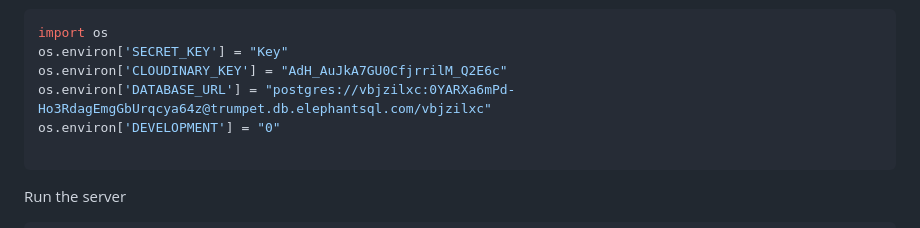
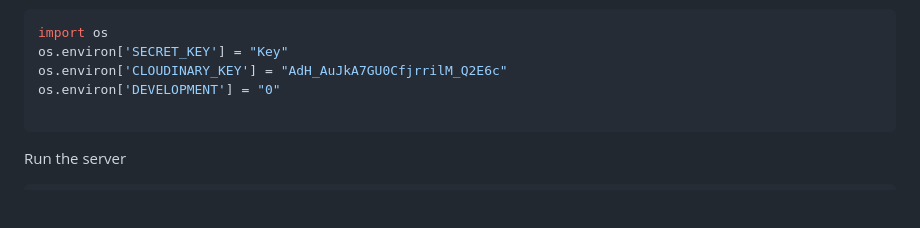
Before and after one commit to stephendawsondev/Summer_Hackaton, a Markdown page: README.md, the part around the change. Drawn GitHub-style; blank space fills up the shorter version.

Commit message:
Set: instructions

````diff
--- a/README.md
+++ b/README.md
@@ -24,7 +24,6 @@ create a file env.py with:
 import os
 os.environ['SECRET_KEY'] = "Key"
 os.environ['CLOUDINARY_KEY'] = "AdH_AuJkA7GU0CfjrrilM_Q2E6c"
-os.environ['DATABASE_URL'] = "postgres://vbjzilxc:0YARXa6mPd-Ho3RdagEmgGbUrqcya64z@trumpet.db.elephantsql.com/vbjzilxc"
 os.environ['DEVELOPMENT'] = "0"
 
 ```
````
